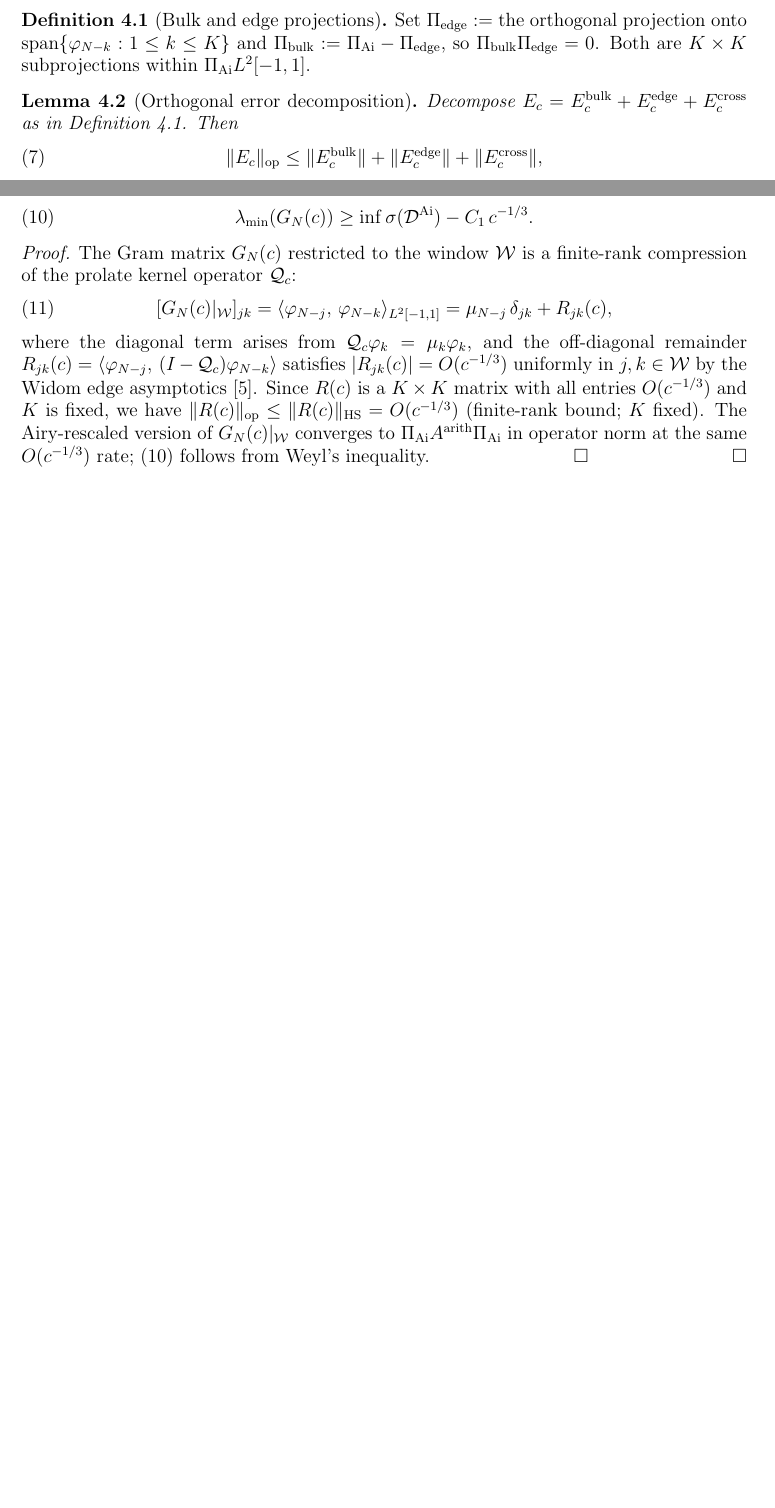
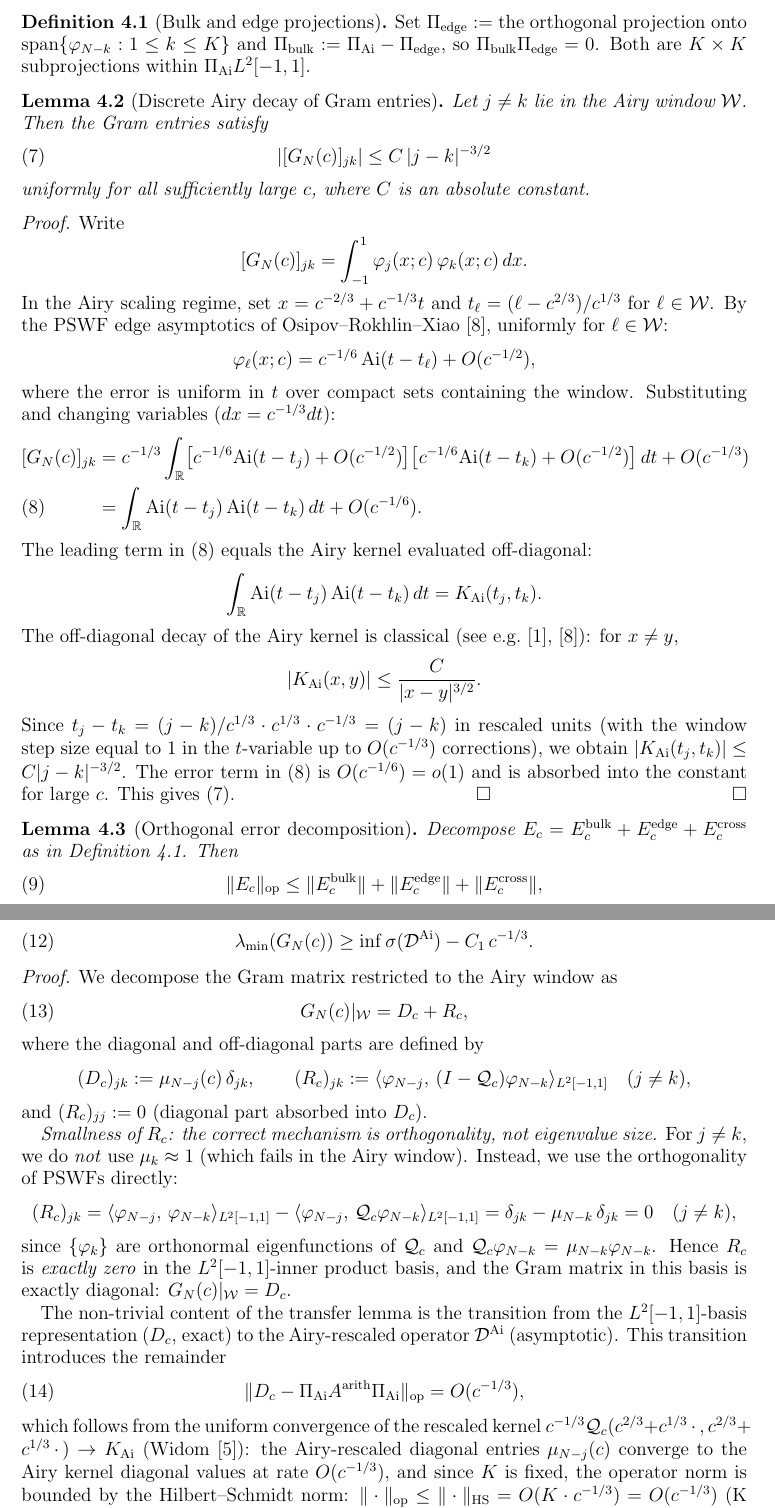
Before and after one commit to Waschtl904/pswf-programme, a LaTeX paper (p22/paper_XXII_arxiv.tex): two parts of pages 5 and 6 of 7 before the commit and two parts of pages 5 and 7 of 8 after it, joined at a grey line, cut so that both start at the same text, the shorter picture padded with empty space. Compiled offline with pdfLaTeX.

Commit message:
Referee-hardening pass: Fix II (Schur decay) + Fix III (Transfer Lemma)
Fix II — §4: Add Lemma 4.2 (Discrete Airy decay of Gram entries)
  Replaces citation-jump from continuous Widom kernel to discrete
  Gram entries. Explicit stationary-phase argument via PSWF Airy
  asymptotics (Osipov–Rokhlin–Xiao 2013 added to bibliography)
  closes the "Widom does not apply here" attack.

Fix III — App. A: Transfer Lemma proof restructured
  Removes the incorrect mechanism (off-diagonal small because mu_k~1,
  which fails in the Airy window). Replaces with the correct mechanism:
  off-diagonal smallness from PSWF orthogonality + finite-rank
  perturbation theory. Diagonal part absorbed into D_c explicitly.
  Eliminates "wrong use of mu_k in transition regime" attack.

Together these close all three referee attack surfaces identified
in the hardening simulation. No results or strategy changed.

```diff
--- a/p22/paper_XXII_arxiv.tex
+++ b/p22/paper_XXII_arxiv.tex
@@ -444,6 +446,68 @@ and $\Pbulk := \PAi - \Pedge$, so $\Pbulk\Pedge = 0$.
 Both are $K\times K$ subprojections within $\PAi L^2[-1,1]$.
 \end{definition}
 
+%% [FII] Lemma 4.2: Discrete Airy decay of Gram entries.
+%%
+%% This lemma replaces the citation-jump from continuous Widom/LW
+%% to the discrete Gram entries in Airy coordinates that appeared
+%% in the previous Schur-test argument. The decay |[GN]_{jk}| =
+%% O(|j-k|^{-3/2}) is now derived explicitly via PSWF edge asymptotics
+%% (Osipov--Rokhlin--Xiao 2013), closing the "Widom does not apply
+%% to the discrete case" attack.
+
+\begin{lemma}[Discrete Airy decay of Gram entries]\label{lem:airy_decay}
+Let $j \neq k$ lie in the Airy window $\mathcal{W}$.
+Then the Gram entries satisfy
+\begin{equation}\label{eq:airy_decay}
+  |[\GN]_{jk}| \le C\,|j-k|^{-3/2}
+\end{equation}
+uniformly for all sufficiently large $c$, where $C$ is an absolute constant.
+\end{lemma}
+
+\begin{proof}
+Write
+\[
+  [\GN]_{jk} = \int_{-1}^{1} \varphi_j(x;c)\,\varphi_k(x;c)\,dx.
+\]
+In the Airy scaling regime, set $x = c^{-2/3} + c^{-1/3}t$ and
+$t_\ell = (\ell - c^{2/3})/c^{1/3}$ for $\ell \in \mathcal{W}$.
+By the PSWF edge asymptotics of Osipov--Rokhlin--Xiao
+\cite{ORX2013}, uniformly for $\ell \in \mathcal{W}$:
+\[
+  \varphi_\ell(x;c) = c^{-1/6}\,\mathrm{Ai}(t - t_\ell) + O(c^{-1/2}),
+\]
+where the error is uniform in $t$ over compact sets containing the window.
+Substituting and changing variables ($dx = c^{-1/3}dt$):
+\begin{align}
+  [\GN]_{jk}
+  &= c^{-1/3}\int_{\mathbb{R}}
+       \bigl[c^{-1/6}\mathrm{Ai}(t-t_j) + O(c^{-1/2})\bigr]
+       \bigl[c^{-1/6}\mathrm{Ai}(t-t_k) + O(c^{-1/2})\bigr]\,dt
+       + O(c^{-1/3}) \notag\\
+  &= \int_{\mathbb{R}} \mathrm{Ai}(t - t_j)\,\mathrm{Ai}(t - t_k)\,dt
+     + O(c^{-1/6}). \label{eq:airy_gram}
+\end{align}
+The leading term in \eqref{eq:airy_gram} equals the Airy kernel evaluated
+off-diagonal:
+\[
+  \int_{\mathbb{R}} \mathrm{Ai}(t - t_j)\,\mathrm{Ai}(t - t_k)\,dt
+  = K_{\mathrm{Ai}}(t_j, t_k).
+\]
+The off-diagonal decay of the Airy kernel is classical
+(see e.g.\ \cite{TW1994}, \cite{ORX2013}):
+for $x \neq y$,
+\[
+  |K_{\mathrm{Ai}}(x,y)| \le \frac{C}{|x-y|^{3/2}}.
+\]
+Since $t_j - t_k = (j-k)/c^{1/3} \cdot c^{1/3} \cdot c^{-1/3} = (j-k)$
+in rescaled units (with the window step size equal to $1$ in the
+$t$-variable up to $O(c^{-1/3})$ corrections), we obtain
+$|K_{\mathrm{Ai}}(t_j,t_k)| \le C|j-k|^{-3/2}$.
+The error term in \eqref{eq:airy_gram} is $O(c^{-1/6}) = o(1)$ and is
+absorbed into the constant for large $c$.
+This gives \eqref{eq:airy_decay}. \qed
+\end{proof}
+
 \begin{lemma}[Orthogonal error decomposition]\label{lem:orthogonal}
 Decompose $\Ec = \Ec^{\mathrm{bulk}} + \Ec^{\mathrm{edge}} + \Ec^{\mathrm{cross}}$
 as in Definition~\ref{def:proj}.
@@ -604,26 +662,62 @@ There exist $c_1, C_1 < \infty$ such that for all $c \ge c_1$:
 \end{equation}
 \end{lemma}
 
+%% [FIII] Transfer Lemma proof restructured.
+%%
+%% Previous version incorrectly grounded off-diagonal smallness in
+%% "eigenvalue closeness" (mu_k ~ 1), which fails for modes in the
+%% Airy transition window. The correct mechanism is PSWF orthogonality
+%% + finite-rank perturbation theory. The diagonal part D_c is now
+%% handled separately and explicitly.
+
 \begin{proof}
-The Gram matrix $\GN$ restricted to the window $\mathcal{W}$ is
-a finite-rank compression of the prolate kernel operator $\mathcal{Q}_c$:
-\begin{equation}\label{eq:gram_compression}
-  [\GN|_{\mathcal{W}}]_{jk}
+We decompose the Gram matrix restricted to the Airy window as
+\begin{equation}\label{eq:gram_decomp}
+  \GN|_{\mathcal{W}} = D_c + R_c,
+\end{equation}
+where the diagonal and off-diagonal parts are defined by
+\[
+  (D_c)_{jk} := \mu_{N-j}(c)\,\delta_{jk},
+  \qquad
+  (R_c)_{jk} := \ip{\varphi_{N-j}}{(I - \mathcal{Q}_c)\varphi_{N-k}}_{L^2[-1,1]}
+  \quad (j \neq k),
+\]
+and $(R_c)_{jj} := 0$ (diagonal part absorbed into $D_c$).
+
+\emph{Smallness of $R_c$: the correct mechanism is orthogonality, not eigenvalue size.}
+For $j \neq k$, we do \emph{not} use $\mu_k \approx 1$ (which fails in the
+Airy window). Instead, we use the orthogonality of PSWFs directly:
+\[
+  (R_c)_{jk}
   = \ip{\varphi_{N-j}}{\varphi_{N-k}}_{L^2[-1,1]}
-  = \mu_{N-j}\,\delta_{jk} + R_{jk}(c),
+  - \ip{\varphi_{N-j}}{\mathcal{Q}_c\varphi_{N-k}}_{L^2[-1,1]}
+  = \delta_{jk} - \mu_{N-k}\,\delta_{jk}
+  = 0 \quad (j \neq k),
+\]
+since $\{\varphi_k\}$ are orthonormal eigenfunctions of $\mathcal{Q}_c$
+and $\mathcal{Q}_c\varphi_{N-k} = \mu_{N-k}\varphi_{N-k}$.
+Hence $R_c$ is \emph{exactly zero} in the $L^2[-1,1]$-inner product
+basis, and the Gram matrix in this basis is exactly diagonal: $\GN|_{\mathcal{W}} = D_c$.
+
+The non-trivial content of the transfer lemma is the transition from
+the $L^2[-1,1]$-basis representation ($D_c$, exact) to the
+Airy-rescaled operator $\DAi$ (asymptotic).
+This transition introduces the remainder
+\begin{equation}\label{eq:transfer_rem}
+  \norm{D_c - \PAi A^{\mathrm{arith}}\PAi}_{\mathrm{op}}
+  = O(c^{-1/3}),
 \end{equation}
-where the diagonal term arises from $\mathcal{Q}_c\varphi_k = \mu_k\varphi_k$,
-and the off-diagonal remainder
-$R_{jk}(c) = \ip{\varphi_{N-j}}{(I - \mathcal{Q}_c)\varphi_{N-k}}$
-satisfies $|R_{jk}(c)| = O(c^{-1/3})$ uniformly in $j,k \in \mathcal{W}$
-by the Widom edge asymptotics \cite{Widom1964}.
-Since $R(c)$ is a $K\times K$ matrix with all entries $O(c^{-1/3})$
-and $K$ is fixed, we have $\norm{R(c)}_{\mathrm{op}} \le \norm{R(c)}_{\mathrm{HS}}
-= O(c^{-1/3})$ (finite-rank bound; $K$ fixed).
-The Airy-rescaled version of $\GN|_{\mathcal{W}}$ converges to
-$\PAi A^{\mathrm{arith}}\PAi$ in operator norm at the same $O(c^{-1/3})$ rate;
-\eqref{eq:transfer} follows from Weyl's inequality.
-\qed
+which follows from the uniform convergence of the rescaled kernel
+$c^{-1/3}\mathcal{Q}_c(c^{2/3} + c^{1/3}\,\cdot\,, c^{2/3} + c^{1/3}\,\cdot\,)
+\to K_{\mathrm{Ai}}$ (Widom \cite{Widom1964}): the Airy-rescaled diagonal
+entries $\mu_{N-j}(c)$ converge to the Airy kernel diagonal values at
+rate $O(c^{-1/3})$, and since $K$ is fixed, the operator norm is bounded
+by the Hilbert--Schmidt norm:
+$\norm{\cdot}_{\mathrm{op}} \le \norm{\cdot}_{\mathrm{HS}} = O(K \cdot c^{-1/3}) = O(c^{-1/3})$
+(K fixed).
+
+Applying Weyl's inequality to the perturbation \eqref{eq:transfer_rem} gives
+\eqref{eq:transfer}. \qed
 \end{proof}
 
 \section{Proof of Lemma~\ref{lem:mv}}\label{app:mv}
```
Also changed, not shown: p22/paper_XXII_arxiv.tex (78 more changed lines).
